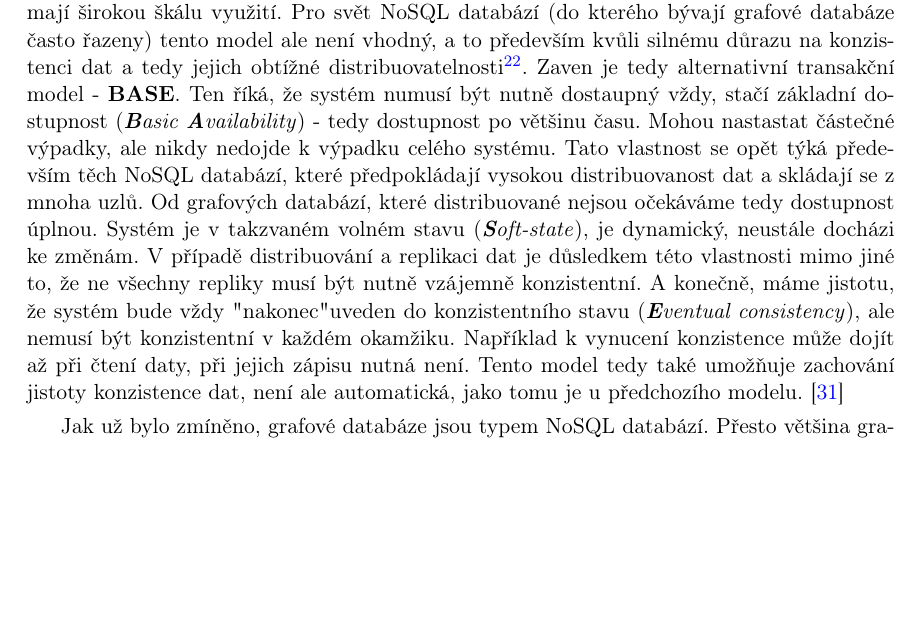
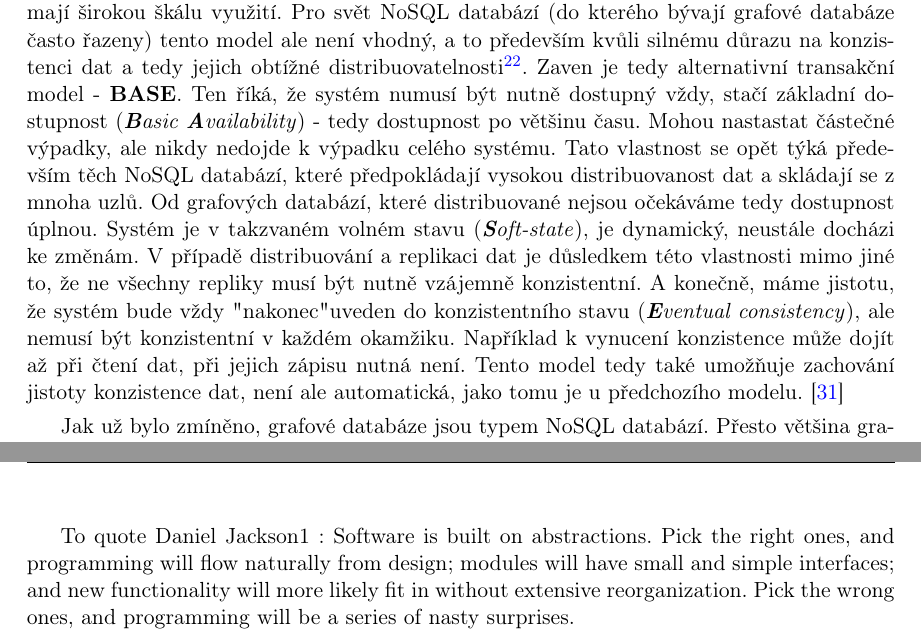
Before and after one commit to jakub-moravec/diploma-thesis, a LaTeX thesis (dp-moravja8.tex, which reads teorie.tex): part of page 31 of 41 before the commit and two parts of pages 31 and 35 of 43 after it, the two joined at a grey line, cut so that both start at the same text, the shorter picture padded with empty space. Compiled offline with pdfLaTeX.

Commit message:
odstraněny překlepy

```diff
--- a/teorie.tex
+++ b/teorie.tex
@@ -158,7 +158,7 @@ U strukturálních dotazů je situace komplikovanější. V případě \textit{d
 Pojďme nejprve připomenout standardní transakční model světa relačních databází - \textbf{ACID}. Tento model říká, že transakce v databázovém systému musí být atomické (\textit{\textbf{A}tomocity}, tedy nedělitelné. Pokud tedy selže některá z operací transakce, selže celá transakce a je proved její \textit{rollback}\footnote{Rollback transakce je událost, která nastává, pokud transakce selže, nebo pokud je uživatelem explicitně vyvolána. Všechny kroky, které byly v rámci transakce provedeny jsou vráceny, po rollbacku transakce je tedy databáze ve stejném stavu, jako před spuštěním transakce. Opakem rollbacku je operace \textit{commit}, která potvrzuje všechny změny provedené v transakci.}. Nemůže se tedy stát, že by byla provedena jen část operací transakce a databáze se ocitla v nekonzistentním stavu. Jinými slovy, po provedení jakékoliv transakce (úspěšném i neúspěšném) bude databáze vždy konzistentní (\textit{\textbf{C}onsistency}). Všechny transakce jsou také izolované (\textit{\textbf{I}solated}), tedy transakce jsou na sobě navzájem nezávislé a neovlivňují si navzájem data. V případě, že dojde ke konfliktu několika transakcí, databázový systém konflikt vyřeší tak, aby byla tato vlastnost zachována\footnote{Existuje několik stupňů izolace transakcí , výčtem \textit{read uncommitted}, \textit{read committed}, \textit{repeatable read} a \textit{serializable}.}. Právě na úrovni izolace konfliktujících transakcí záleží, jakým způsobem bude konflikt vyřešen. Poslední vlastností transakcí v transakčním modelu ACID je trvanlivost (\textit{\textbf{D}urability}). Tato vlastnost zajistí, že změny provedené transakcí jsou trvalé.
 
 %BASE
-Vlastnosti ACID transakčního modelu jsou klíčové pro relační databázové systémy, které mají širokou škálu využití. Pro svět NoSQL databází (do kterého bývají grafové databáze často řazeny) tento model ale není vhodný, a to především kvůli silnému důrazu na konzistenci dat a tedy jejich obtížné distribuovatelnosti\footnote{Distribuovanost dat je klíčová pro NoSQL databáze obecně, pro grafové databáze to ale ne vždy platí. Toto bude více rozebráno v kapitole \ref{sec:gdb-distribution}.}. Zaven je tedy alternativní transakční model - \textbf{BASE}. Ten říká, že systém numusí být nutně dostaupný vždy, stačí základní dostupnost (\textit{\textbf{B}asic \textbf{A}vailability}) - tedy dostupnost po většinu času. Mohou nastastat částečné výpadky, ale nikdy nedojde k výpadku celého systému. Tato vlastnost se opět týká především těch NoSQL databází, které předpokládají vysokou distribuovanost dat a skládají se z mnoha uzlů. Od grafových databází, které distribuované nejsou očekáváme tedy dostupnost úplnou. Systém je v takzvaném volném stavu (\textit{\textbf{S}oft-state}), je dynamický, neustále docházi ke změnám. V případě distribuování a replikaci dat je důsledkem této vlastnosti mimo jiné to, že ne všechny repliky musí být nutně vzájemně konzistentní. A konečně, máme jistotu, že systém bude vždy "nakonec" uveden do konzistentního stavu (\textit{\textbf{E}ventual consistency}), ale nemusí být konzistentní v každém okamžiku. Například k vynucení konzistence může dojít až při čtení daty, při jejich zápisu nutná není. Tento model tedy také umožňuje zachování jistoty konzistence dat, není ale automatická, jako tomu je u předchozího modelu. \cite{Sadalage13}
+Vlastnosti ACID transakčního modelu jsou klíčové pro relační databázové systémy, které mají širokou škálu využití. Pro svět NoSQL databází (do kterého bývají grafové databáze často řazeny) tento model ale není vhodný, a to především kvůli silnému důrazu na konzistenci dat a tedy jejich obtížné distribuovatelnosti\footnote{Distribuovanost dat je klíčová pro NoSQL databáze obecně, pro grafové databáze to ale ne vždy platí. Toto bude více rozebráno v kapitole \ref{sec:gdb-distribution}.}. Zaven je tedy alternativní transakční model - \textbf{BASE}. Ten říká, že systém numusí být nutně dostupný vždy, stačí základní dostupnost (\textit{\textbf{B}asic \textbf{A}vailability}) - tedy dostupnost po většinu času. Mohou nastastat částečné výpadky, ale nikdy nedojde k výpadku celého systému. Tato vlastnost se opět týká především těch NoSQL databází, které předpokládají vysokou distribuovanost dat a skládají se z mnoha uzlů. Od grafových databází, které distribuované nejsou očekáváme tedy dostupnost úplnou. Systém je v takzvaném volném stavu (\textit{\textbf{S}oft-state}), je dynamický, neustále docházi ke změnám. V případě distribuování a replikaci dat je důsledkem této vlastnosti mimo jiné to, že ne všechny repliky musí být nutně vzájemně konzistentní. A konečně, máme jistotu, že systém bude vždy "nakonec" uveden do konzistentního stavu (\textit{\textbf{E}ventual consistency}), ale nemusí být konzistentní v každém okamžiku. Například k vynucení konzistence může dojít až při čtení dat, při jejich zápisu nutná není. Tento model tedy také umožňuje zachování jistoty konzistence dat, není ale automatická, jako tomu je u předchozího modelu. \cite{Sadalage13}
 
 Jak už bylo zmíněno, grafové databáze jsou typem NoSQL databází. Přesto většina grafových databází není NoSQL databází v pravém smyslu slova. Výsledkem tak je, že některé grafové databáze plně podporují ACID transakční model, jiné naopak BASE. Toto je blíže diskutováno v popisu konkrétních grafových databází (kapitola \ref{sec:gdb-databaze}).
 
@@ -222,6 +222,38 @@ Existují i další dotazovací jazyky pro grafové databáze než výše zmín
 
 
 %%%%%%%%%%%%%%%%%%%%%%%%%%%%%%%%%%%%%%%%%%%%%%%%%
+%\section{Architektury a API} %todo maybe better heading
+
+
+
+
+
+
+To quote Daniel Jackson1
+:
+Software is built on abstractions. Pick the right ones, and programming
+will flow naturally from design; modules will have
+small and simple interfaces; and new functionality will more
+likely fit in without extensive reorganization. Pick the wrong
+ones, and programming will be a series of nasty surprises.
+
+
+
+
+
+
+
+
+
+
+
+
+
+
+
+%%%%%%%%%%%%%%%%%%%%%%%
+%%%%%%%TOO BAD%%%%%%%%%
+%%%%%%%%%%%%%%%%%%%%%%%
 %\section{Architektury a API} %todo maybe better heading
 % https://cw.fel.cvut.cz/wiki/courses/a4m36aos/useful_materials
 
```
Also changed, not shown: uvod.tex (+1 -1 lines), teorie.tex (8 more changed lines).
